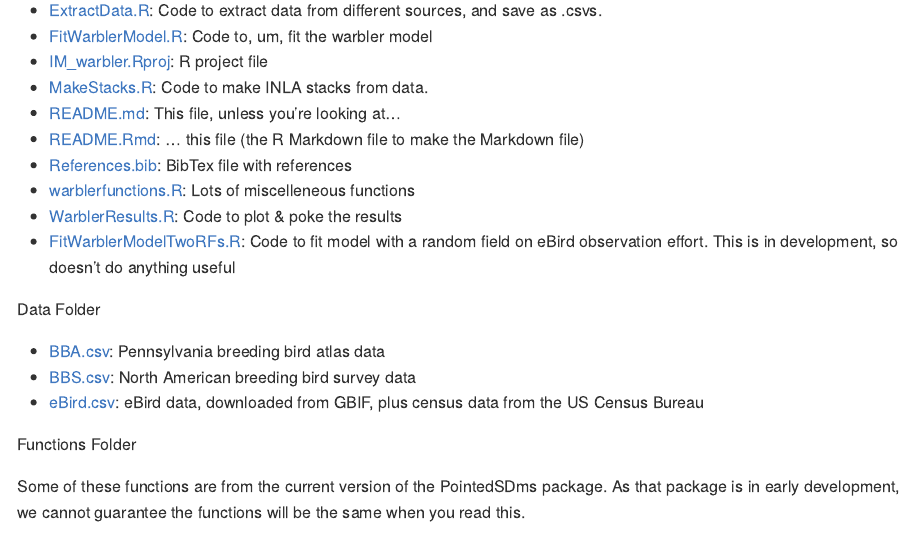
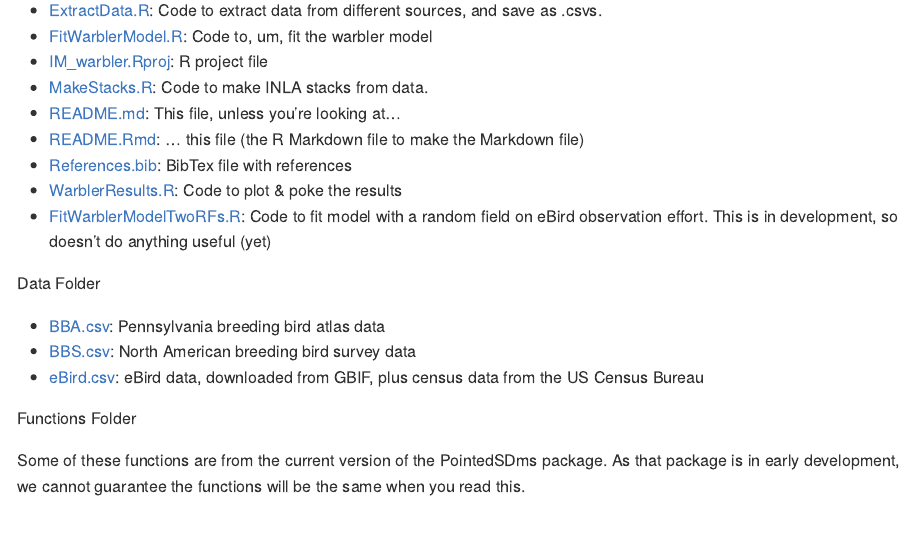
Before and after one commit to LeaDambly/IM_warbler, an R Markdown document (README.Rmd): the page in a window 1100 px wide, from 1290 px down. Rendered offline with R 4.5, knitr and Pandoc, with nearby package versions.

Commit message:
Deleted reference to warblerfunctions.R

```diff
--- a/README.Rmd
+++ b/README.Rmd
@@ -47,9 +47,8 @@ This Directory
 - [README.md](README.md): This file, unless you're looking at...
 - [README.Rmd](README.Rmd): ... this file (the R Markdown file to make the Markdown file)
 - [References.bib](References.bib): BibTex file with references
-- [warblerfunctions.R](warblerfunctions.R): Lots of miscelleneous functions
 - [WarblerResults.R](WarblerResults.R): Code to plot & poke the results
-- [FitWarblerModelTwoRFs.R](FitWarblerModelTwoRFs.R): Code to fit model with a random field on eBird observation effort. This is in development, so doesn't do anything useful
+- [FitWarblerModelTwoRFs.R](FitWarblerModelTwoRFs.R): Code to fit model with a random field on eBird observation effort. This is in development, so doesn't do anything useful (yet)
 
 Data Folder
 
```
